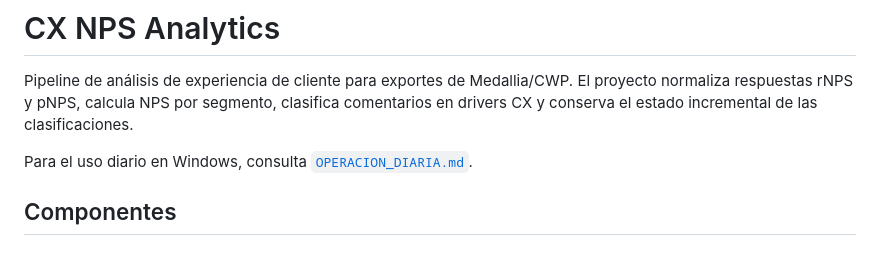
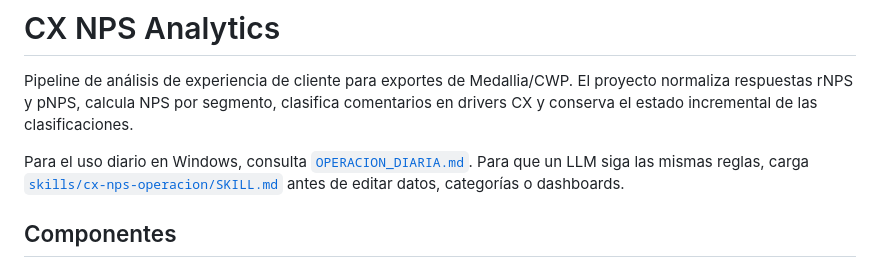
Before and after one commit to WASABIKOS/CX, a Markdown page: README.md, the part around the change. Rendered like a GitHub page.

Commit message:
docs: add CX NPS agent skill

```diff
--- a/README.md
+++ b/README.md
@@ -6,6 +6,9 @@ clasifica comentarios en drivers CX y conserva el estado incremental de las
 clasificaciones.
 
 Para el uso diario en Windows, consulta [`OPERACION_DIARIA.md`](OPERACION_DIARIA.md).
+Para que un LLM siga las mismas reglas, carga
+[`skills/cx-nps-operacion/SKILL.md`](skills/cx-nps-operacion/SKILL.md) antes de
+editar datos, categorías o dashboards.
 
 ## Componentes
 
```
Also changed, not shown: AGENTS.md (added, +9 -0 lines), skills/cx-nps-operacion/SKILL.md (added, +54 -0 lines).
